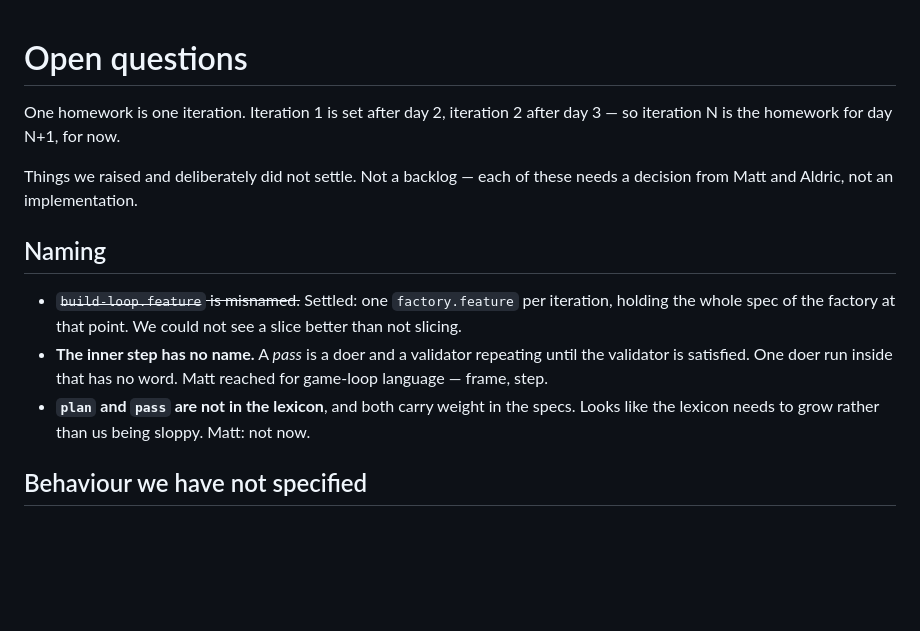
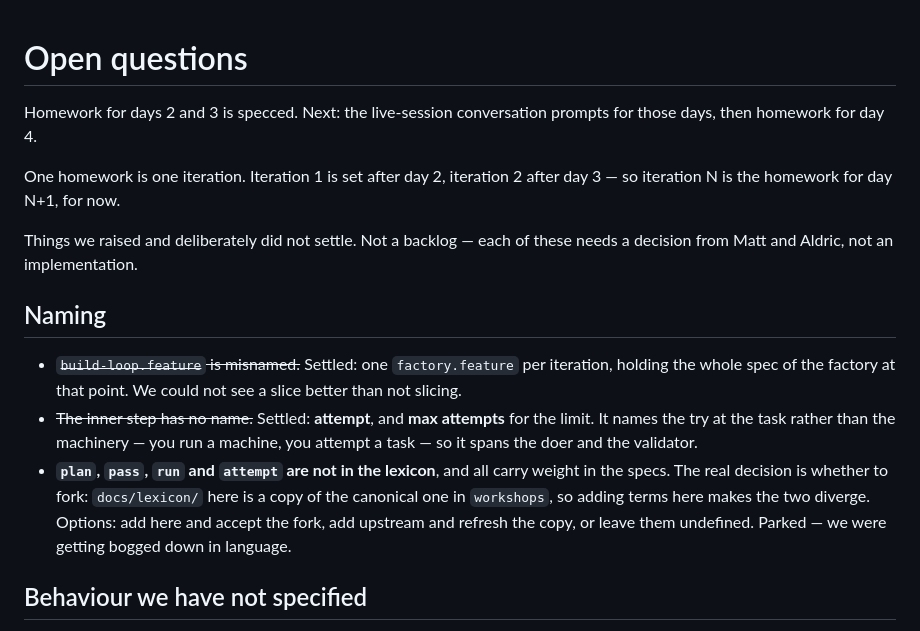
Before and after one commit to lean-software-production/tutorial, a Markdown page: docs/open-questions.md, the part around the change. Drawn GitHub-style; blank space fills up the shorter version.

Commit message:
Homework for day 3 is done
Closes the inner-step naming question (attempt / max attempts) and
records the lexicon question as a fork decision rather than a wording
one. Days 2 and 3 are specced; next is conversation prompts.

Co-Authored-By: Claude Opus 5 (1M context) <noreply@anthropic.com>
Claude-Session: https://claude.ai/code/session_013fa6qSgYvjkYco8gq24QJY

```diff
--- a/docs/open-questions.md
+++ b/docs/open-questions.md
@@ -1,4 +1,7 @@
 # Open questions
+
+Homework for days 2 and 3 is specced. Next: the live-session conversation
+prompts for those days, then homework for day 4.
 
 One homework is one iteration. Iteration 1 is set after day 2, iteration
 2 after day 3 — so iteration N is the homework for day N+1, for now.
@@ -11,12 +14,16 @@ these needs a decision from Matt and Aldric, not an implementation.
 - ~~`build-loop.feature` is misnamed.~~ Settled: one `factory.feature`
   per iteration, holding the whole spec of the factory at that point. We
   could not see a slice better than not slicing.
-- **The inner step has no name.** A *pass* is a doer and a validator
-  repeating until the validator is satisfied. One doer run inside that
-  has no word. Matt reached for game-loop language — frame, step.
-- **`plan` and `pass` are not in the lexicon**, and both carry weight in
-  the specs. Looks like the lexicon needs to grow rather than us being
-  sloppy. Matt: not now.
+- ~~The inner step has no name.~~ Settled: **attempt**, and **max
+  attempts** for the limit. It names the try at the task rather than the
+  machinery — you run a machine, you attempt a task — so it spans the
+  doer and the validator.
+- **`plan`, `pass`, `run` and `attempt` are not in the lexicon**, and all
+  carry weight in the specs. The real decision is whether to fork:
+  `docs/lexicon/` here is a copy of the canonical one in `workshops`, so
+  adding terms here makes the two diverge. Options: add here and accept
+  the fork, add upstream and refresh the copy, or leave them undefined.
+  Parked — we were getting bogged down in language.
 
 ## Behaviour we have not specified
 
```
